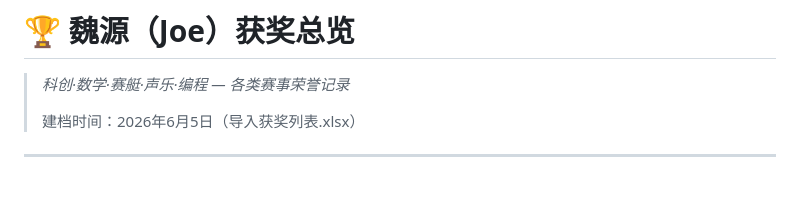
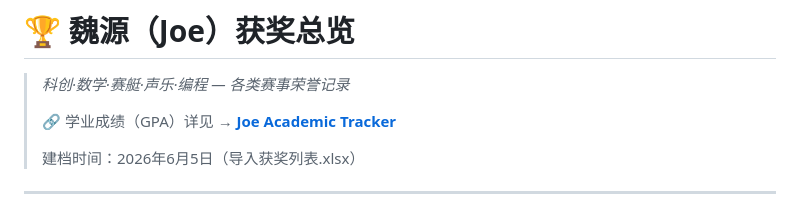
Before and after one commit to joeweiyuan/joe-growth, a Markdown page: awards.md, the part around the change. GitHub-like rendering; blank space fills up the shorter version.

Commit message:
🔗 新增学业成绩(academic tracker)链接 & 皮划艇→桨板更正

```diff
--- a/awards.md
+++ b/awards.md
@@ -1,6 +1,8 @@
 # 🏆 魏源（Joe）获奖总览
 
 > *科创·数学·赛艇·声乐·编程 — 各类赛事荣誉记录*
+>
+> 🔗 学业成绩（GPA）详见 → [**Joe Academic Tracker**](https://joeweiyuan.github.io/joe-academic-tracker/)
 >
 > 建档时间：2026年6月5日（导入获奖列表.xlsx）
 
```
Also changed, not shown: expense-ledger.md (+2 -0 lines), milestones.md (added, +56 -0 lines).
